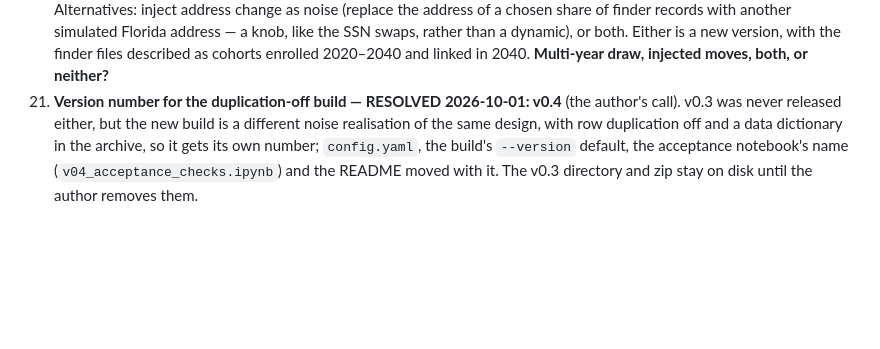
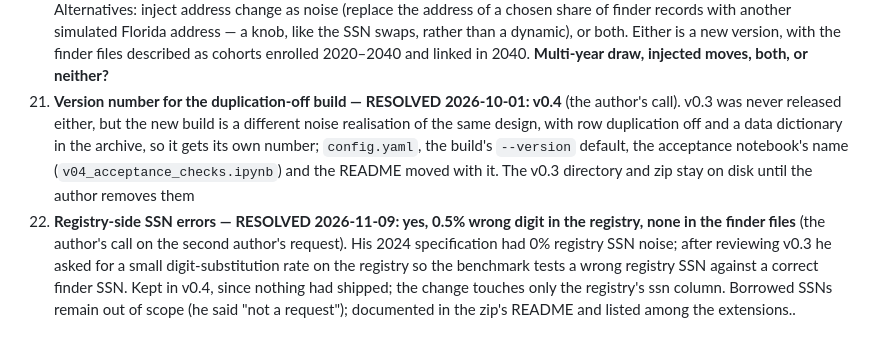
Before and after one commit to aflaxman/simulated_data_for_fcds_scale_rl, a Markdown page: OUTLINE.md, the part around one of its changes. Rendered like a GitHub page; blank space fills up the shorter version.

```diff
--- a/OUTLINE.md
+++ b/OUTLINE.md
@@ -898,4 +900,5 @@ Ordered by dependency. Items 1–3 must complete before any other number in the
 18. **A record-year column in the registry? — RESOLVED 2026-09-24: added, as `diagnosis_date`.** Each registry record carries a diagnosis date, a day within its census year (§2.3), so age at diagnosis is computable from the released fields (the acceptance notebook, §5c, checks it against Anders's table). The shortcut it hands a linker — every finder member's registry record is dated 2040, so filtering the registry to that year discards 54% of candidates — is named in §4.2 beside the heaping of dates on three years. A yearly observer (the 1040 observer, sized 2026-09-24) would remove both.
 19. **Pivot the registry pool from the census to a yearly observer? — RESOLVED 2026-09-24: no, keep the census pool.** The measurements stand (`results/observer_pool_*.json`): the ACS cannot supply the registry (0.94M Florida people ever surveyed, a 0.25M ceiling, no repeat observations); the 1040 observer could (69M filers, 15.7M ceiling, 4.8M repeat filers with an address change) and remains the address-change extension of §4.3, not the design. The heaping of diagnosis dates on three census years is named in §4.2.
 20. **Finder files assembled across census years, for address changes?** The author's idea (2026-09-24): draw each finder member's record from an earlier census than 2040 so a true pair spans years. The census pool supports it (both files can be drawn from records of any year the person was a Florida resident, the registry keeping its last-seen record); the ACS cannot supply a 500k finder file (0.94M Florida people ever surveyed). The measured ceiling is the simulation's own mobility, above: about 10% of people change address per simulated decade and no one changes surname, against real-world moving rates several times higher, so the gain is a different address on a tenth to a quarter of true pairs. Alternatives: inject address change as noise (replace the address of a chosen share of finder records with another simulated Florida address — a knob, like the SSN swaps, rather than a dynamic), or both. Either is a new version, with the finder files described as cohorts enrolled 2020–2040 and linked in 2040. **Multi-year draw, injected moves, both, or neither?**
-21. **Version number for the duplication-off build — RESOLVED 2026-10-01: v0.4** (the author's call). v0.3 was never released either, but the new build is a different noise realisation of the same design, with row duplication off and a data dictionary in the archive, so it gets its own number; `config.yaml`, the build's `--version` default, the acceptance notebook's name (`v04_acceptance_checks.ipynb`) and the README moved with it. The v0.3 directory and zip stay on disk until the author removes them.
+21. **Version number for the duplication-off build — RESOLVED 2026-10-01: v0.4** (the author's call). v0.3 was never released either, but the new build is a different noise realisation of the same design, with row duplication off and a data dictionary in the archive, so it gets its own number; `config.yaml`, the build's `--version` default, the acceptance notebook's name (`v04_acceptance_checks.ipynb`) and the README moved with it. The v0.3 directory and zip stay on disk until the author removes them
+22. **Registry-side SSN errors — RESOLVED 2026-11-09: yes, 0.5% wrong digit in the registry, none in the finder files** (the author's call on the second author's request). His 2024 specification had 0% registry SSN noise; after reviewing v0.3 he asked for a small digit-substitution rate on the registry so the benchmark tests a wrong registry SSN against a correct finder SSN. Kept in v0.4, since nothing had shipped; the change touches only the registry's ssn column. Borrowed SSNs remain out of scope (he said "not a request"); documented in the zip's README and listed among the extensions..
```
Also changed, not shown: other parts of OUTLINE.md (+3 -1 lines), CLAUDE.md (+2 -1 lines), README.md (+2 -1 lines).
